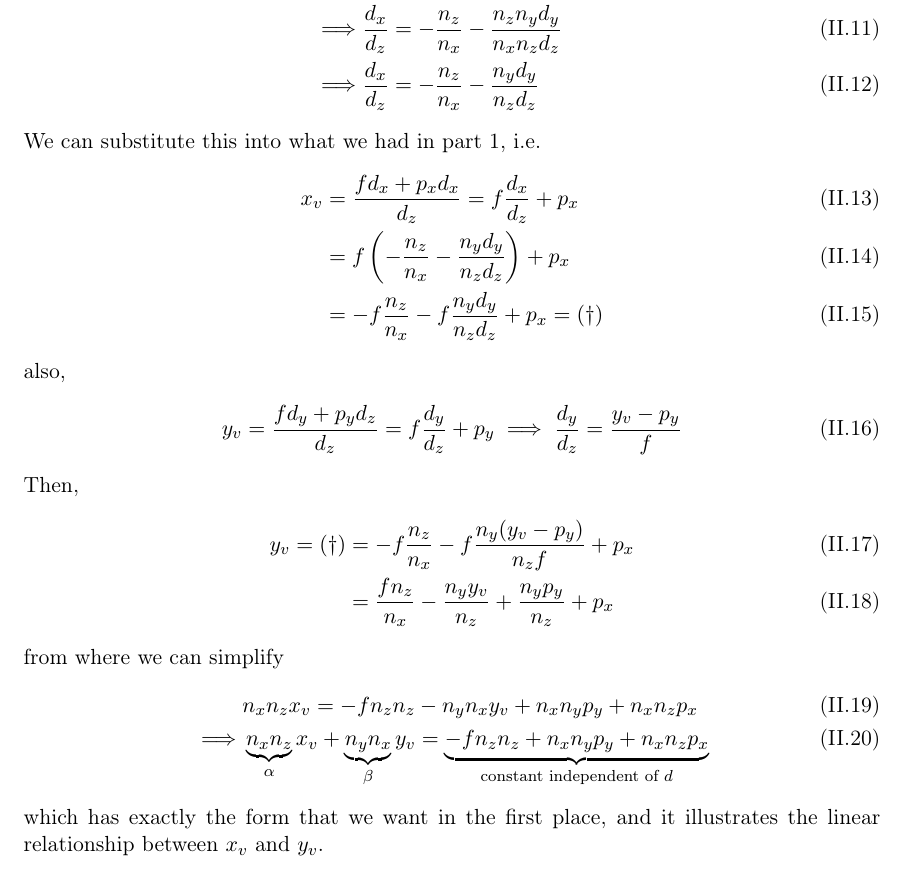
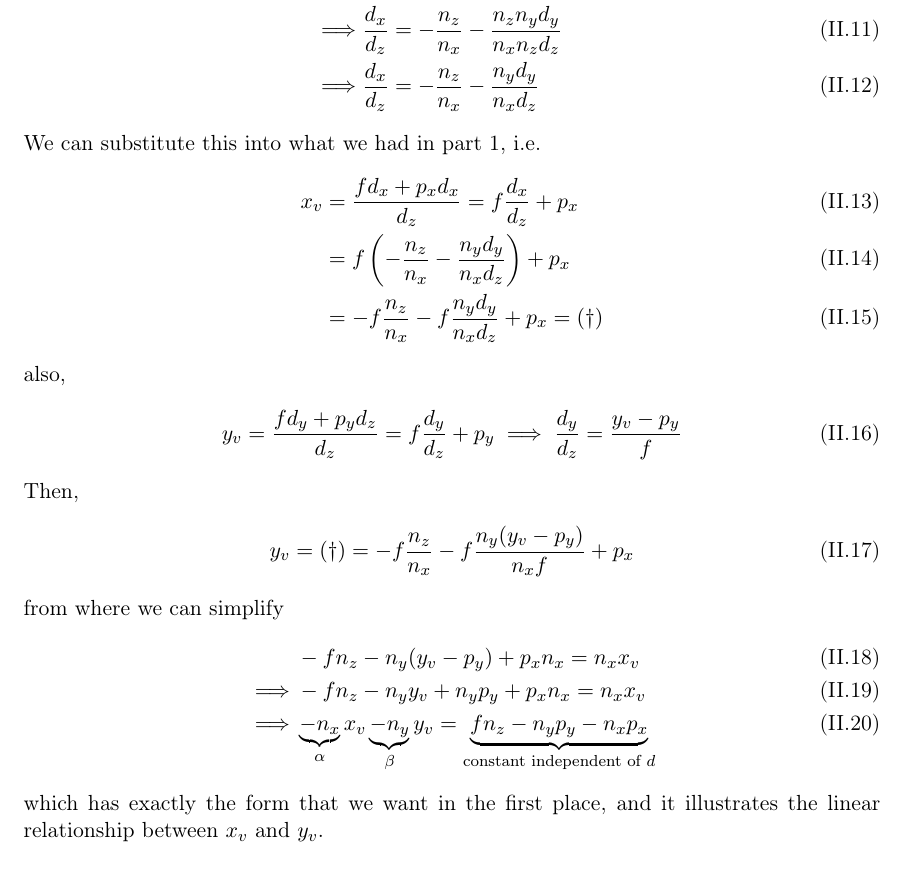
Before and after one commit to tingfengx/csc420-a4, a LaTeX document (Report.tex): part of page 3 of 7, cut so that both start at the same text. Compiled offline with pdfLaTeX.

Commit message:
final edition

```diff
--- a/Report.tex
+++ b/Report.tex
@@ -212,13 +212,13 @@ then since $n_zd_z \neq 0$ (otherwise there is no point in proving this) we have
 	\implies &\frac{n_xd_x + n_yd_y}{n_zd_z} + 1 = 0 \\
 	\implies &\frac{n_x}{n_z} \frac{d_x}{d_z} + \frac{n_y}{n_z}\frac{d_y}{d_z} + 1 = 0 \\
 	\implies &\frac{d_x}{d_z} = - \frac{n_z}{n_x} - \frac{n_zn_yd_y}{n_xn_zd_z} \\
-	\implies &\frac{d_x}{d_z} = - \frac{n_z}{n_x} - \frac{n_yd_y}{n_zd_z}
+	\implies &\frac{d_x}{d_z} = - \frac{n_z}{n_x} - \frac{n_yd_y}{n_xd_z}
 \end{align}
 We can substitute this into what we had in part 1, i.e.
 \begin{align}
 	x_v &= \frac{fd_x + p_xd_x}{d_z} = f \frac{d_x}{d_z} + p_x \\
-	&= f \left(- \frac{n_z}{n_x} - \frac{n_yd_y}{n_zd_z} \right) + p_x \\
-	&= -f \frac{n_z}{n_x	} - f \frac{n_yd_y}{n_zd_z} + p_x = (\dag)
+	&= f \left(- \frac{n_z}{n_x} - \frac{n_yd_y}{n_xd_z} \right) + p_x \\
+	&= -f \frac{n_z}{n_x	} - f \frac{n_yd_y}{n_xd_z} + p_x = (\dag)
 \end{align}
 also,
 \begin{align}
@@ -228,13 +228,13 @@ Then,
 \begin{align}
 	y_v
 	= (\dag)
-	&= -f \frac{n_z}{n_x} - f\frac{n_y (y_v - p_y)}{n_z f} + p_x \\
-	&= \frac{fn_z}{n_x} - \frac{n_yy_v}{n_z} + \frac{n_yp_y}{n_z} + p_x
+	&= -f \frac{n_z}{n_x} - f\frac{n_y (y_v - p_y)}{n_x f} + p_x
 \end{align}
 from where we can simplify
 \begin{align}
-	&n_xn_zx_v = -fn_zn_z - n_yn_xy_v + n_xn_yp_y + n_xn_zp_x \\
-	\implies &\underbrace{n_xn_z}_{\alpha}x_v + \underbrace{n_yn_x}_{\beta}y_v = \underbrace{-fn_zn_z + n_xn_yp_y + n_xn_zp_x}_{\text{constant independent of $d$}}
+	&-fn_z - n_y(y_v - p_y) + p_xn_x = n_xx_v \\
+	\implies &-fn_z - n_yy_v + n_yp_y + p_xn_x = n_xx_v \\
+	\implies &\underbrace{-n_x }_{\alpha}x_v \underbrace{- n_y}_{\beta}y_v = \underbrace{fn_z - n_yp_y - n_xp_x}_{\text{constant independent of $d$}}
 \end{align}
 which has exactly the form that we want in the first place, and it illustrates the linear relationship between $x_v$ and $y_v$.
 
```
Also changed, not shown: Report.pdf.
